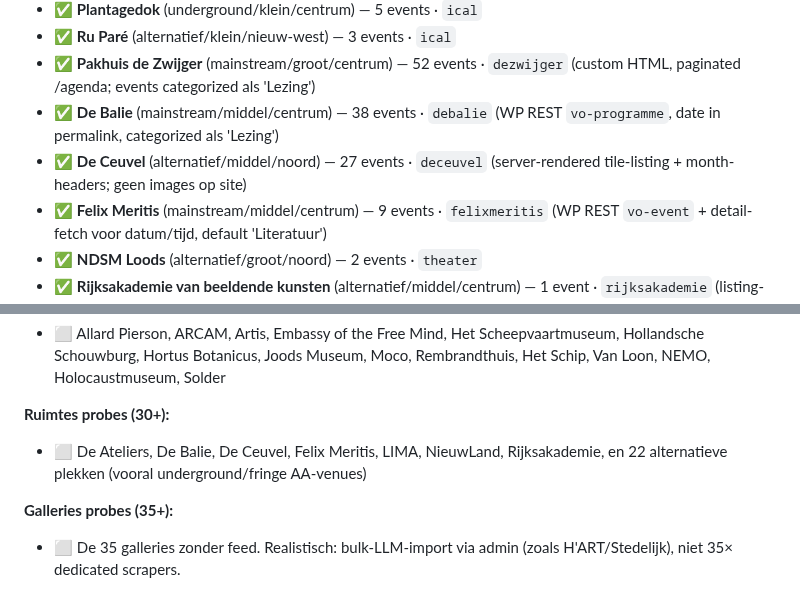
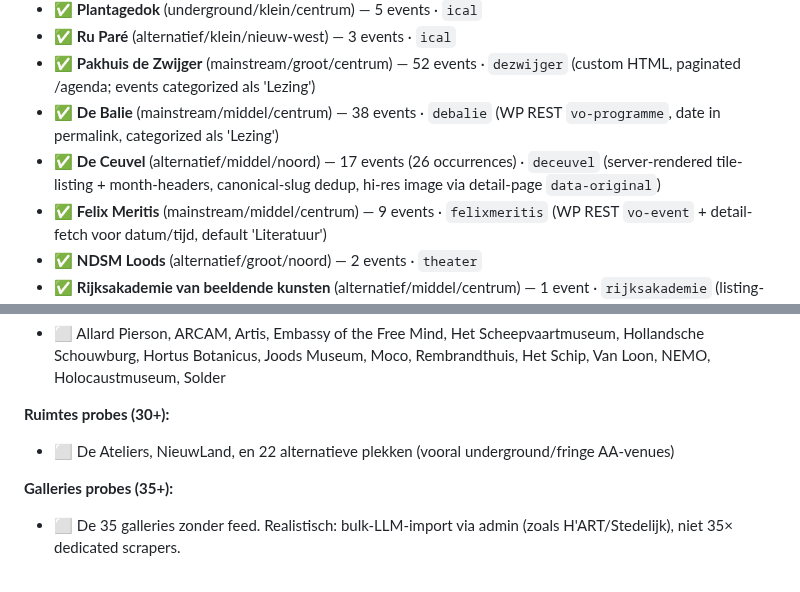
Before and after one commit to diederikvh/andreas, a Markdown page: SCRAPERS.md, 2 parts joined by grey strips. GitHub-like rendering.

Commit message:
docs(scrapers): SCRAPERS.md sync — De Ceuvel images-fix, Master TODO
- De Ceuvel: 27 → 17 events (26 occurrences), images werken nu
- Master TODO ruimtes-summary: Rijksakademie eruit (al ✅)

Co-Authored-By: Claude Opus 4.7 (1M context) <noreply@anthropic.com>

```diff
--- a/SCRAPERS.md
+++ b/SCRAPERS.md
@@ -194,7 +194,7 @@ Musea programmeren tentoonstellingen (`kind=exhibition`), niet point-in-time eve
 - ✅ **Ru Paré** (alternatief/klein/nieuw-west) — 3 events · `ical`
 - ✅ **Pakhuis de Zwijger** (mainstream/groot/centrum) — 52 events · `dezwijger` (custom HTML, paginated /agenda; events categorized als 'Lezing')
 - ✅ **De Balie** (mainstream/middel/centrum) — 38 events · `debalie` (WP REST `vo-programme`, date in permalink, categorized als 'Lezing')
-- ✅ **De Ceuvel** (alternatief/middel/noord) — 27 events · `deceuvel` (server-rendered tile-listing + month-headers; geen images op site)
+- ✅ **De Ceuvel** (alternatief/middel/noord) — 17 events (26 occurrences) · `deceuvel` (server-rendered tile-listing + month-headers, canonical-slug dedup, hi-res image via detail-page `data-original`)
 - ✅ **Felix Meritis** (mainstream/middel/centrum) — 9 events · `felixmeritis` (WP REST `vo-event` + detail-fetch voor datum/tijd, default 'Literatuur')
 - ✅ **NDSM Loods** (alternatief/groot/noord) — 2 events · `theater`
 - ✅ **Rijksakademie van beeldende kunsten** (alternatief/middel/centrum) — 1 event · `rijksakademie` (listing-page met YYYY-MM-DD in URL, og:meta voor description/image)
@@ -260,7 +260,7 @@ Volgorde op verwachte event-impact + scrape-effort.
 - ⬜ Allard Pierson, ARCAM, Artis, Embassy of the Free Mind, Het Scheepvaartmuseum, Hollandsche Schouwburg, Hortus Botanicus, Joods Museum, Moco, Rembrandthuis, Het Schip, Van Loon, NEMO, Holocaustmuseum, Solder
 
 **Ruimtes probes (30+):**
-- ⬜ De Ateliers, De Balie, De Ceuvel, Felix Meritis, LIMA, NieuwLand, Rijksakademie, en 22 alternatieve plekken (vooral underground/fringe AA-venues)
+- ⬜ De Ateliers, NieuwLand, en 22 alternatieve plekken (vooral underground/fringe AA-venues)
 
 **Galleries probes (35+):**
 - ⬜ De 35 galleries zonder feed. Realistisch: bulk-LLM-import via admin (zoals H'ART/Stedelijk), niet 35× dedicated scrapers.
```
